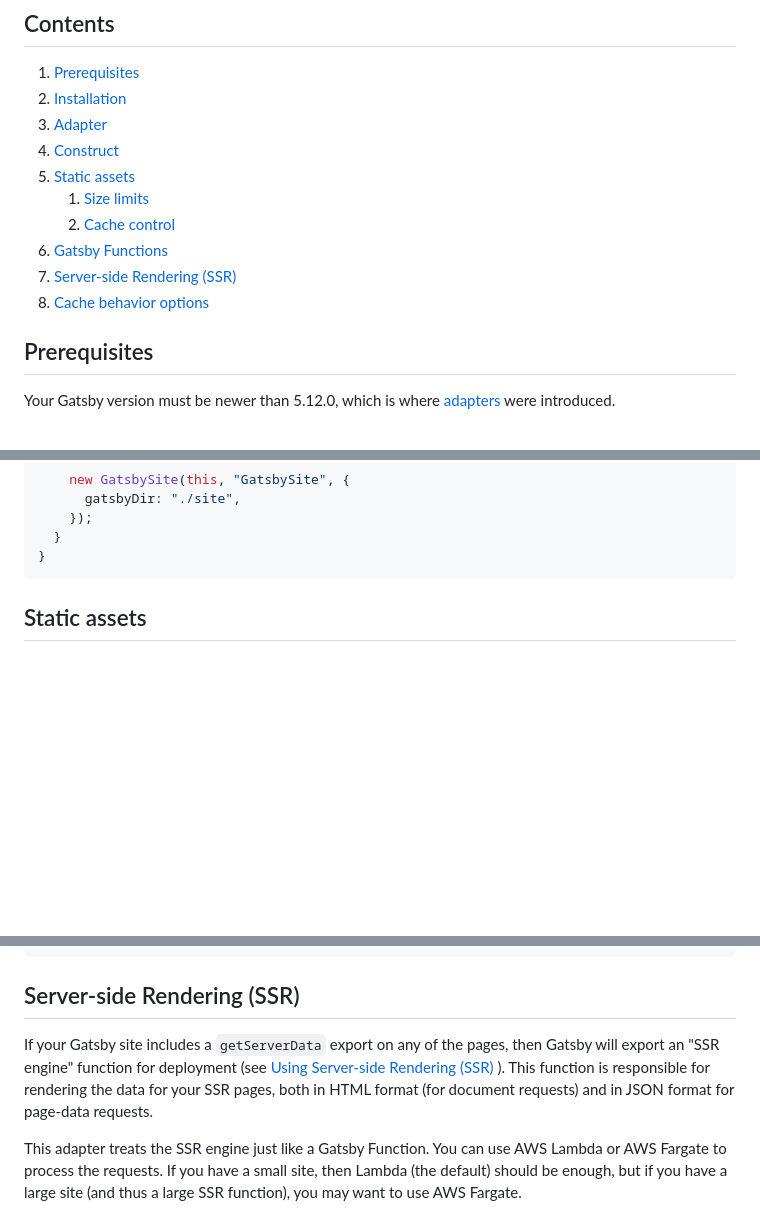
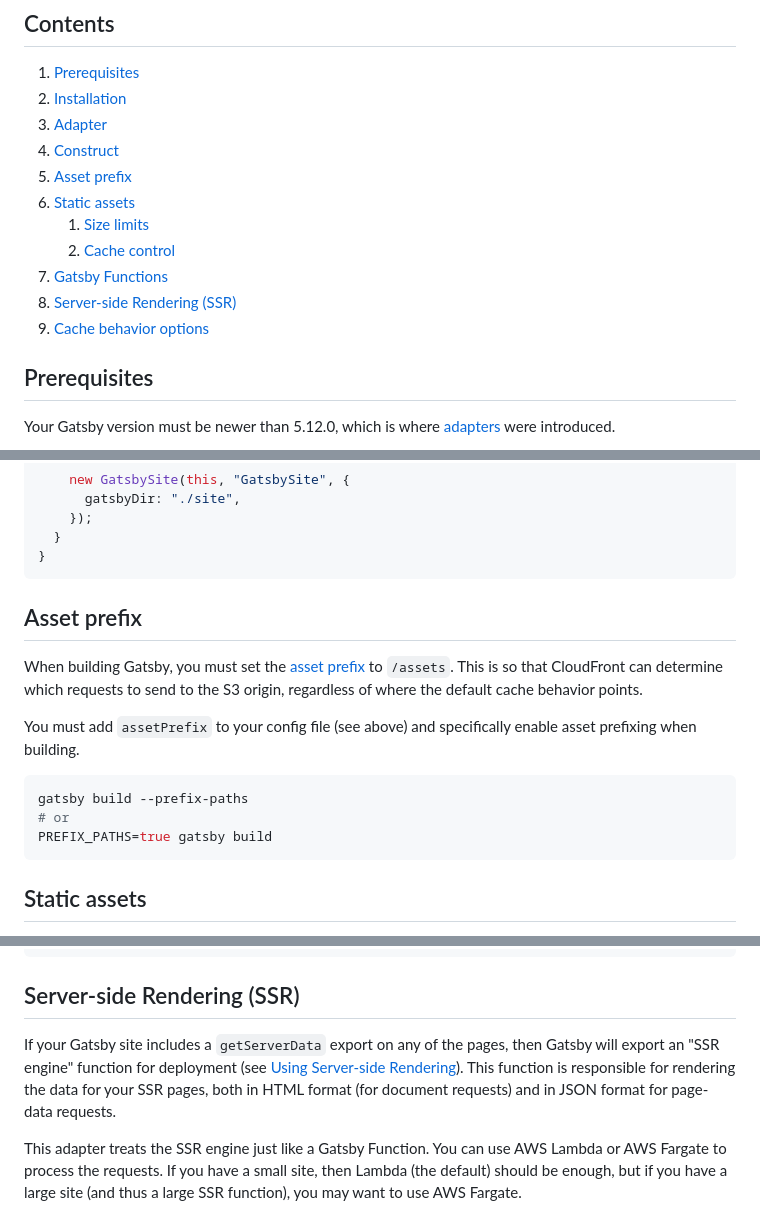
Before and after one commit to dangreaves/gatsby-adapter-aws, a Markdown page: README.md, 3 parts joined by grey strips. Drawn GitHub-style; blank space fills up the shorter version.

Commit message:
Add asset prefix to docs

````diff
--- a/README.md
+++ b/README.md
@@ -17,12 +17,13 @@ This Gatsby [adapter](https://www.gatsbyjs.com/docs/how-to/previews-deploys-host
 2. [Installation](#installation)
 3. [Adapter](#adapter)
 4. [Construct](#construct)
-5. [Static assets](#static-assets)
+5. [Asset prefix](#asset-prefix)
+6. [Static assets](#static-assets)
    1. [Size limits](#size-limits)
    2. [Cache control](#cache-control)
-6. [Gatsby Functions](#gatsby-functions)
-7. [Server-side Rendering (SSR)](#server-side-rendering-ssr)
-8. [Cache behavior options](#cache-behavior-options)
+7. [Gatsby Functions](#gatsby-functions)
+8. [Server-side Rendering (SSR)](#server-side-rendering-ssr)
+9. [Cache behavior options](#cache-behavior-options)
 
 ## Prerequisites
 
@@ -67,6 +69,18 @@ export class GatsbyStack extends cdk.Stack {
     });
   }
 }
+```
+
+## Asset prefix
+
+When building Gatsby, you must set the [asset prefix](https://www.gatsbyjs.com/docs/how-to/previews-deploys-hosting/asset-prefix/) to `/assets`. This is so that CloudFront can determine which requests to send to the S3 origin, regardless of where the default cache behavior points.
+
+You must add `assetPrefix` to your config file (see above) and specifically enable asset prefixing when building.
+
+```sh
+gatsby build --prefix-paths
+# or
+PREFIX_PATHS=true gatsby build
 ```
 
 ## Static assets
@@ -196,8 +210,7 @@ new GatsbySite(this, "GatsbySite", {
 
 ## Server-side Rendering (SSR)
 
-If your Gatsby site includes a `getServerData` export on any of the pages, then Gatsby will export an "SSR engine" function for deployment (see [Using Server-side Rendering (SSR)
-](https://www.gatsbyjs.com/docs/how-to/rendering-options/using-server-side-rendering/)). This function is responsible for rendering the data for your SSR pages, both in HTML format (for document requests) and in JSON format for page-data requests.
+If your Gatsby site includes a `getServerData` export on any of the pages, then Gatsby will export an "SSR engine" function for deployment (see [Using Server-side Rendering](https://www.gatsbyjs.com/docs/how-to/rendering-options/using-server-side-rendering/)). This function is responsible for rendering the data for your SSR pages, both in HTML format (for document requests) and in JSON format for page-data requests.
 
 This adapter treats the SSR engine just like a Gatsby Function. You can use AWS Lambda or AWS Fargate to process the requests. If you have a small site, then Lambda (the default) should be enough, but if you have a large site (and thus a large SSR function), you may want to use AWS Fargate.
 
````
Also changed, not shown: other parts of README.md (+1 -0 lines).
